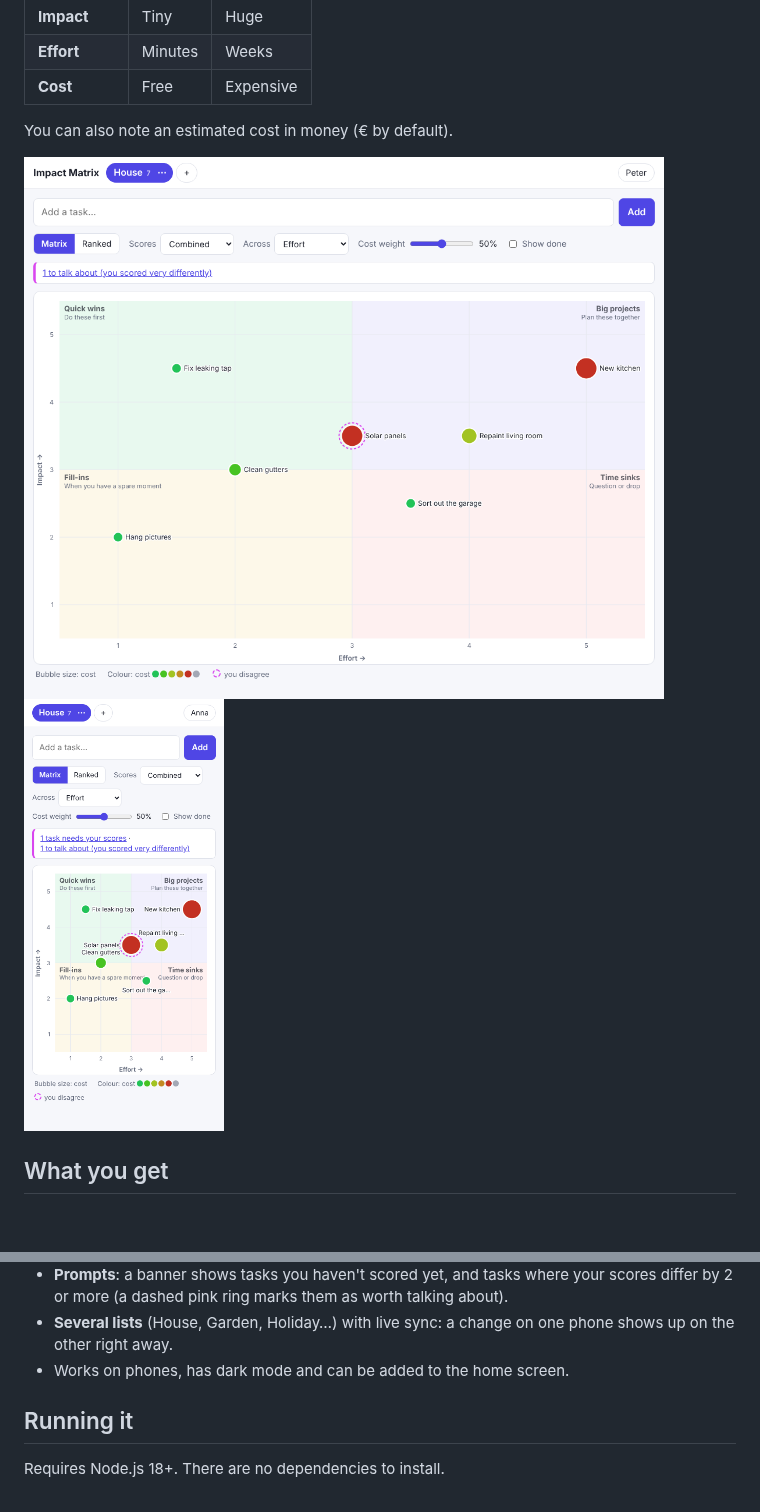
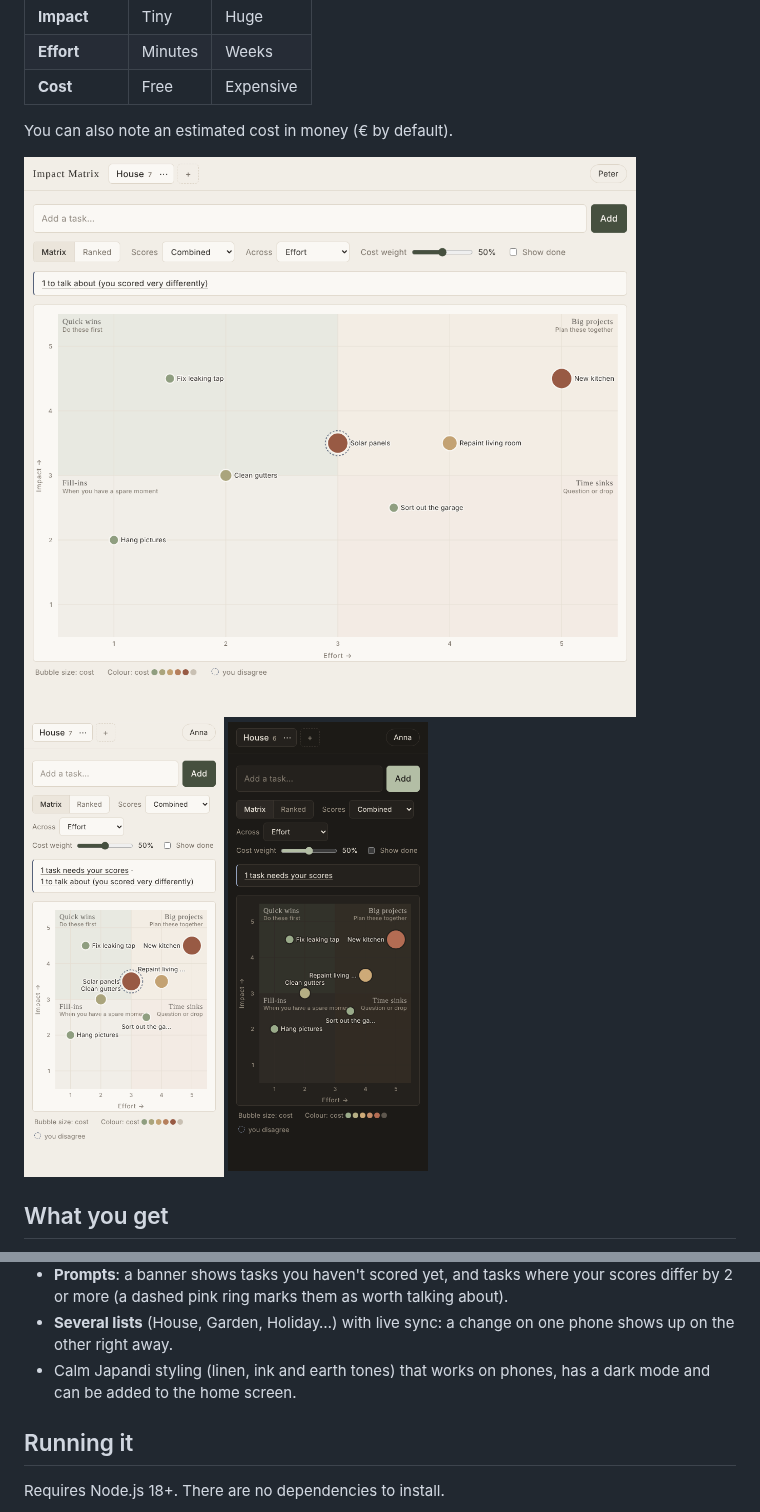
Before and after one commit to pjeyres/try_git, a Markdown page: impact-matrix/README.md, 2 parts joined by grey strips. GitHub-like rendering; pictures changed too: impact-matrix/docs/desktop-matrix.png, impact-matrix/docs/mobile-dark.png (added), impact-matrix/docs/mobile-matrix.png; blank space fills up the shorter version.

Commit message:
Restyle Impact Matrix in a Japandi aesthetic
Warm linen and rice-paper neutrals, sumi-ink text, a moss-charcoal
accent, thin lines, softer corners and serif headings. Cost is now
shown as an earth-tone scale from sage (cheap) to terracotta
(expensive) via CSS variables, so it adapts to dark mode. Updated the
icon, theme colour and README screenshots to match.

Co-Authored-By: Claude Opus 5.5 <noreply@anthropic.com>
Claude-Session: https://claude.ai/code/session_017UNPLZKTZdfq9cyegrhye5

```diff
--- a/impact-matrix/README.md
+++ b/impact-matrix/README.md
@@ -11,7 +11,7 @@ Each task gets three 1–5 scores **from each of you**:
 
 You can also note an estimated cost in money (€ by default).
 
-<img src="docs/desktop-matrix.png" alt="Matrix view on desktop" width="640"> <img src="docs/mobile-matrix.png" alt="Matrix view on a phone" width="200">
+<img src="docs/desktop-matrix.png" alt="Matrix view on desktop" width="640"> <img src="docs/mobile-matrix.png" alt="Matrix view on a phone" width="200"> <img src="docs/mobile-dark.png" alt="Matrix view on a phone in dark mode" width="200">
 
 ## What you get
 
@@ -28,7 +28,8 @@ You can also note an estimated cost in money (€ by default).
   differ by 2 or more (a dashed pink ring marks them as worth talking about).
 - **Several lists** (House, Garden, Holiday…) with live sync: a change on one phone shows up
   on the other right away.
-- Works on phones, has dark mode and can be added to the home screen.
+- Calm Japandi styling (linen, ink and earth tones) that works on phones, has a dark mode
+  and can be added to the home screen.
 
 ## Running it
 
```
Also changed, not shown: 5 other files.
